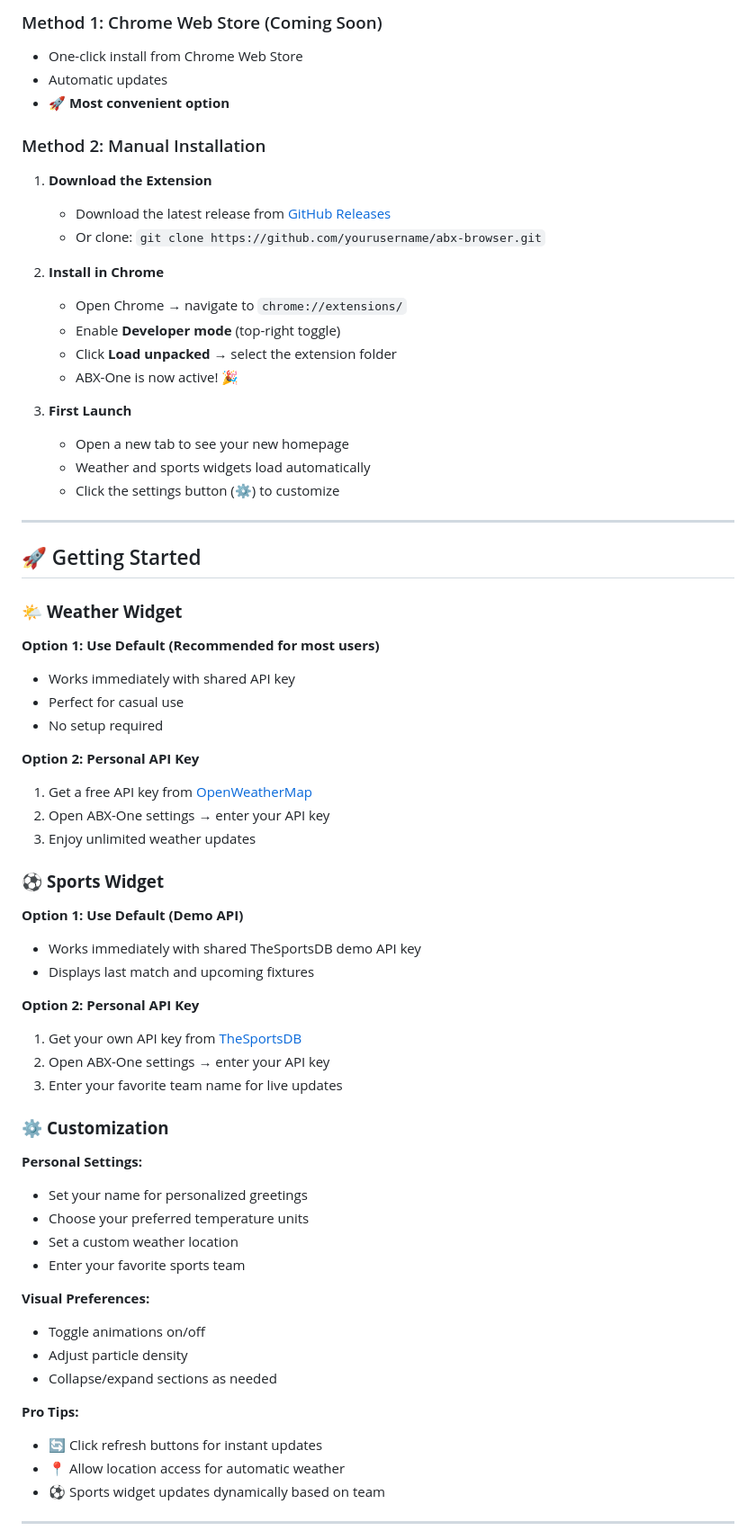
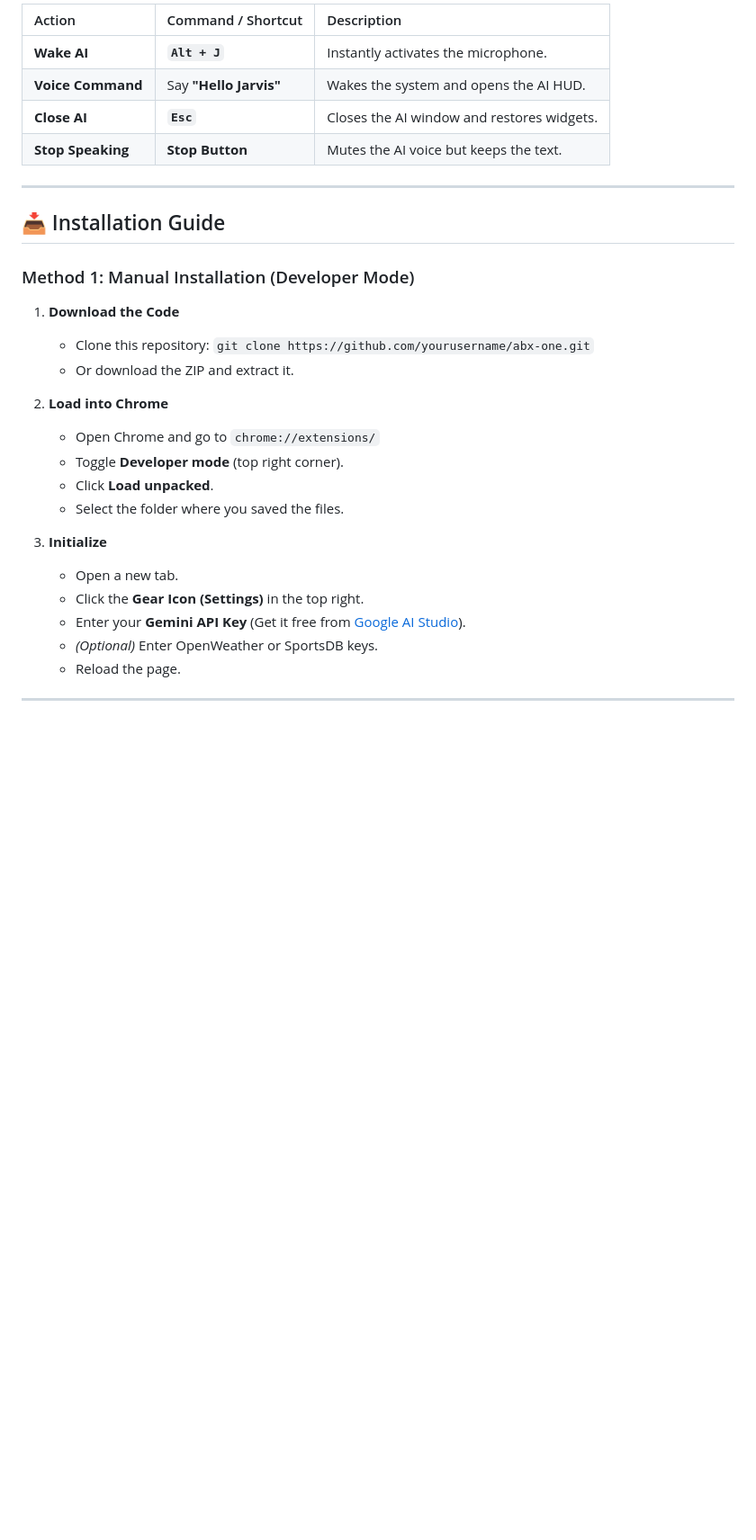
Before and after one commit to abdullahiqbal2610/abx_browser, a Markdown page: README.md, the part around one of its changes. Shown at 90% size. GitHub-like rendering; blank space fills up the shorter version.

Commit message:
Revise README for clarity and organization
Updated the README to enhance clarity and organization, including a new title, feature highlights, and improved installation instructions.

```diff
--- a/README.md
+++ b/README.md
@@ -57,67 +40,33 @@ ABX-One is a **premium Chrome Extension** that transforms your new tab into a **
 
-### Method 1: Chrome Web Store (Coming Soon)
-- One-click install from Chrome Web Store
-- Automatic updates
-- 🚀 **Most convenient option**
-
-### Method 2: Manual Installation
-
-1. **Download the Extension**
-   - Download the latest release from [GitHub Releases](#)
-   - Or clone: `git clone https://github.com/yourusername/abx-browser.git`
-
-2. **Install in Chrome**
-   - Open Chrome → navigate to `chrome://extensions/`
-   - Enable **Developer mode** (top-right toggle)
-   - Click **Load unpacked** → select the extension folder
-   - ABX-One is now active! 🎉
-
-3. **First Launch**
-   - Open a new tab to see your new homepage
-   - Weather and sports widgets load automatically
-   - Click the settings button (⚙️) to customize
+| Action | Command / Shortcut | Description |
+| :--- | :--- | :--- |
+| **Wake AI** | **`Alt + J`** | Instantly activates the microphone. |
+| **Voice Command** | Say **"Hello Jarvis"** | Wakes the system and opens the AI HUD. |
+| **Close AI** | **`Esc`** | Closes the AI window and restores widgets. |
+| **Stop Speaking** | **Stop Button** | Mutes the AI voice but keeps the text. |
 
 ---
 
-## 🚀 Getting Started
+## 📥 Installation Guide
 
-### 🌤️ **Weather Widget**
-**Option 1: Use Default (Recommended for most users)**
-- Works immediately with shared API key
-- Perfect for casual use
-- No setup required
+### Method 1: Manual Installation (Developer Mode)
 
-**Option 2: Personal API Key**
-1. Get a free API key from [OpenWeatherMap](https://openweathermap.org/api)
-2. Open ABX-One settings → enter your API key
-3. Enjoy unlimited weather updates
+1.  **Download the Code**
+    * Clone this repository: `git clone https://github.com/yourusername/abx-one.git`
+    * Or download the ZIP and extract it.
 
-### ⚽ **Sports Widget**
-**Option 1: Use Default (Demo API)**
-- Works immediately with shared TheSportsDB demo API key
-- Displays last match and upcoming fixtures
+2.  **Load into Chrome**
+    * Open Chrome and go to `chrome://extensions/`
+    * Toggle **Developer mode** (top right corner).
+    * Click **Load unpacked**.
+    * Select the folder where you saved the files.
 
-**Option 2: Personal API Key**
-1. Get your own API key from [TheSportsDB](https://www.thesportsdb.com/api.php)
-2. Open ABX-One settings → enter your API key
-3. Enter your favorite team name for live updates
-
-### ⚙️ **Customization**
-**Personal Settings:**
-- Set your name for personalized greetings
-- Choose your preferred temperature units
-- Set a custom weather location
-- Enter your favorite sports team
-
-**Visual Preferences:**
-- Toggle animations on/off
-- Adjust particle density
-- Collapse/expand sections as needed
-
-**Pro Tips:**
-- 🔄 Click refresh buttons for instant updates
-- 📍 Allow location access for automatic weather
-- ⚽ Sports widget updates dynamically based on team
+3.  **Initialize**
+    * Open a new tab.
+    * Click the **Gear Icon (Settings)** in the top right.
+    * Enter your **Gemini API Key** (Get it free from [Google AI Studio](https://aistudio.google.com/)).
+    * *(Optional)* Enter OpenWeather or SportsDB keys.
+    * Reload the page.
 
 ---
 
```
Also changed, not shown: other parts of README.md (+46 -65 lines).
